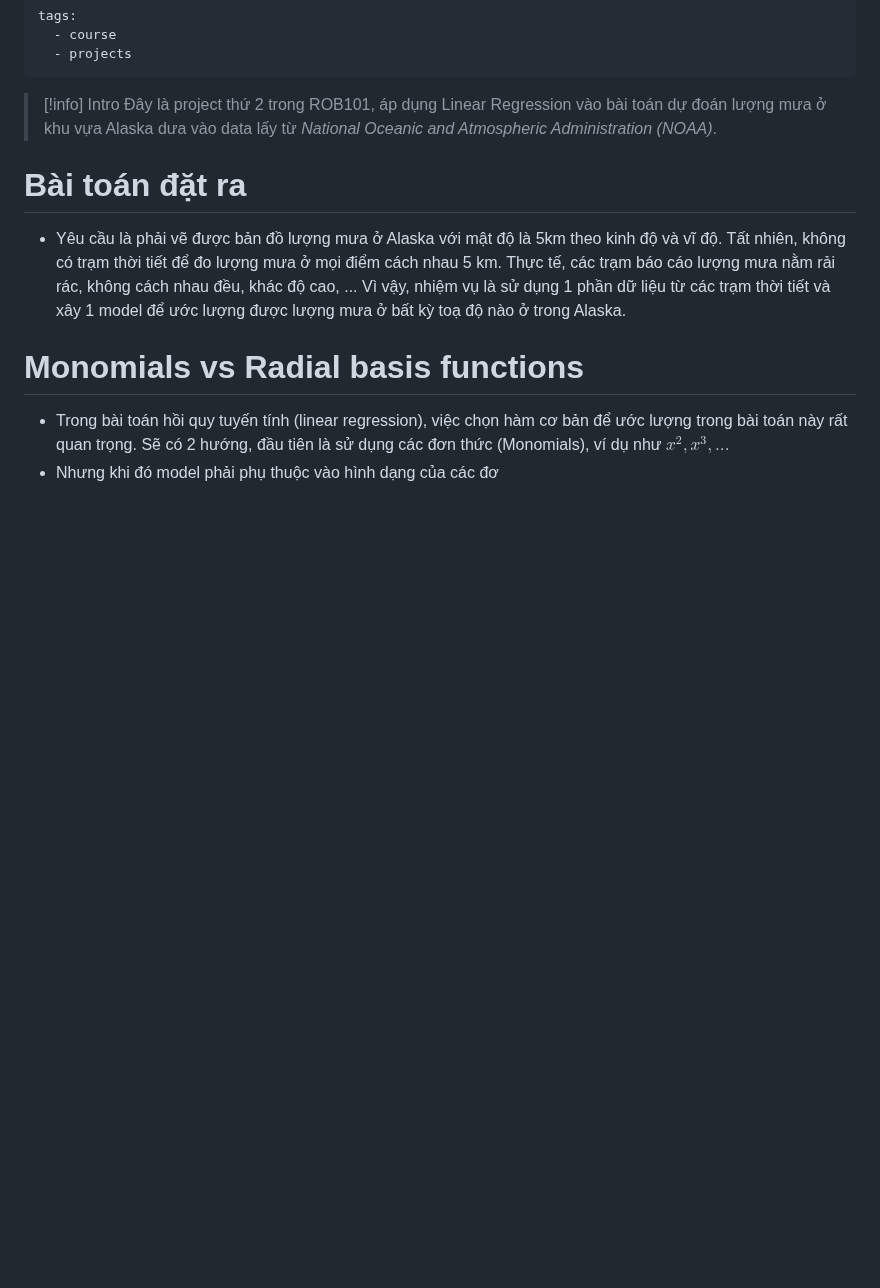
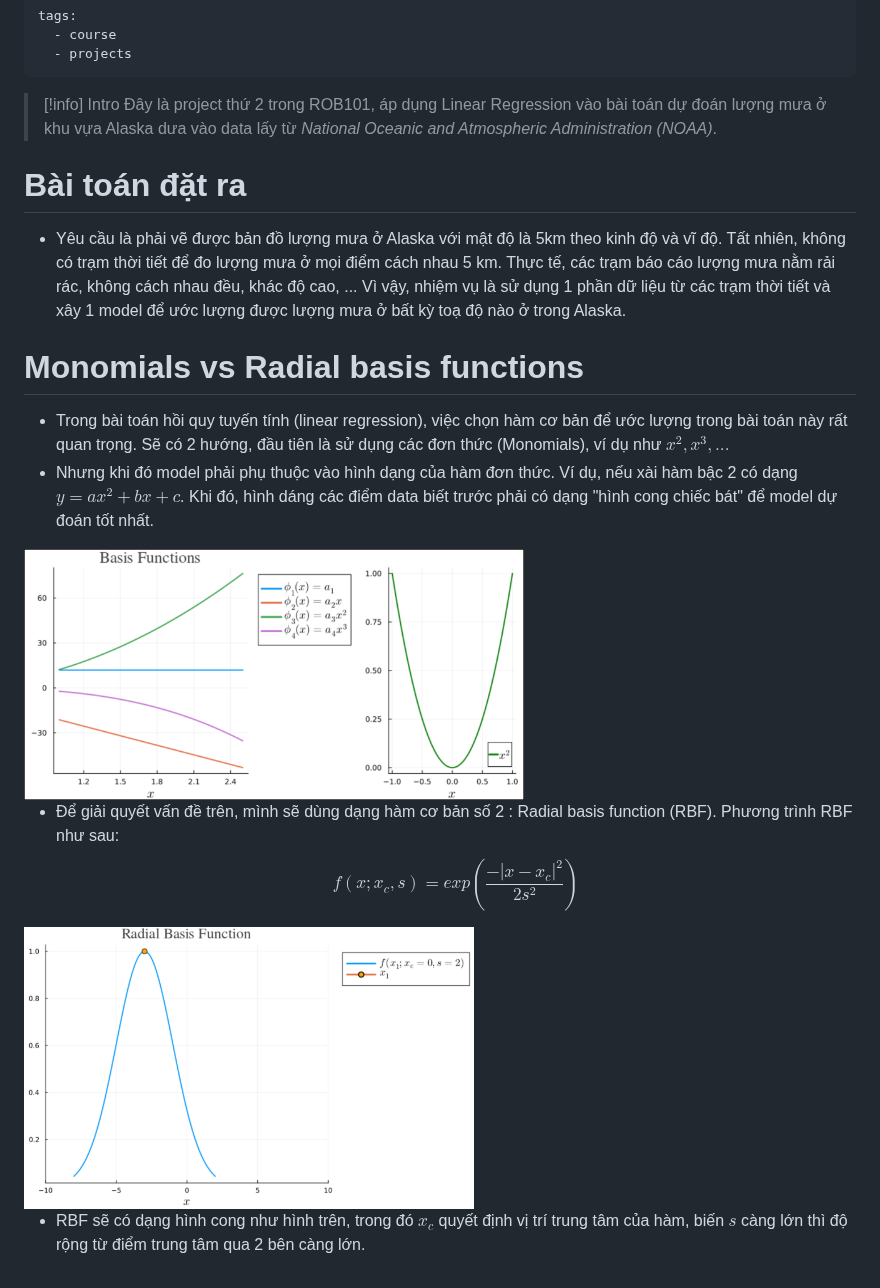
Before and after one commit to hmmm3012/hmmm3012.github.io, a Markdown page: content/ROB101 - Regression. Precipitation in Alaska.md, the part around the change. Rendered like a GitHub page; pictures changed too: content/imgs/Screenshot 2026-10-12 at 08.57.53.png (added), content/imgs/Screenshot 2026-10-12 at 09.01.41.png (added); blank space fills up the shorter version.

Commit message:
Quartz sync: Oct 12, 2026, 10:47 AM

```diff
--- a/content/ROB101 - Regression. Precipitation in Alaska.md
+++ b/content/ROB101 - Regression. Precipitation in Alaska.md
@@ -10,4 +10,14 @@ tags:
 - Yêu cầu là phải vẽ được bản đồ lượng mưa ở Alaska với mật độ là 5km theo kinh độ và vĩ độ. Tất nhiên, không có trạm thời tiết để đo lượng mưa ở mọi điểm cách nhau 5 km. Thực tế, các trạm báo cáo lượng mưa nằm rải rác, không cách nhau đều, khác độ cao, ... Vì vậy, nhiệm vụ là sử dụng 1 phần dữ liệu từ các trạm thời tiết và xây 1 model để ước lượng được lượng mưa ở bất kỳ toạ độ nào ở trong Alaska.
 # Monomials vs Radial basis functions
 - Trong bài toán hồi quy tuyến tính (linear regression), việc chọn hàm cơ bản để ước lượng trong bài toán này rất quan trọng. Sẽ có 2 hướng, đầu tiên là sử dụng các đơn thức (Monomials), ví dụ như $x^2, x^3 ,...$
-- Nhưng khi đó model phải phụ thuộc vào hình dạng của các đơ
+- Nhưng khi đó model phải phụ thuộc vào hình dạng của hàm đơn thức. Ví dụ, nếu xài hàm bậc 2 có dạng $y = ax^2 + bx +c$. Khi đó, hình dáng các điểm data biết trước phải có dạng "hình cong chiếc bát" để model dự đoán tốt nhất.
+<div style="display: flex; align-items: center; justify-content: center; gap: 15px;">
+<img src="imgs/Screenshot 2026-10-12 at 08.57.53.png " width="500">
+</div>
+
+- Để giải quyết vấn đề trên, mình sẽ dùng dạng hàm cơ bản số 2 : Radial basis function (RBF). Phương trình RBF như sau: $$f(x; x_c, s) = exp(\frac{-|x-x_c|^2}{2s^2})$$
+<div style="display: flex; align-items: center; justify-content: center; gap: 15px;">
+<img src="imgs/Screenshot 2026-10-12 at 09.01.41.png " width="450">
+</div>
+
+- RBF sẽ có dạng hình cong như hình trên, trong đó $x_c$ quyết định vị trí trung tâm của hàm, biến $s$ càng lớn thì độ rộng từ điểm trung tâm qua 2 bên càng lớn.
```
Also changed, not shown: content/ROB101 - Map Building from LiDAR Data.md (+2 -2 lines).
